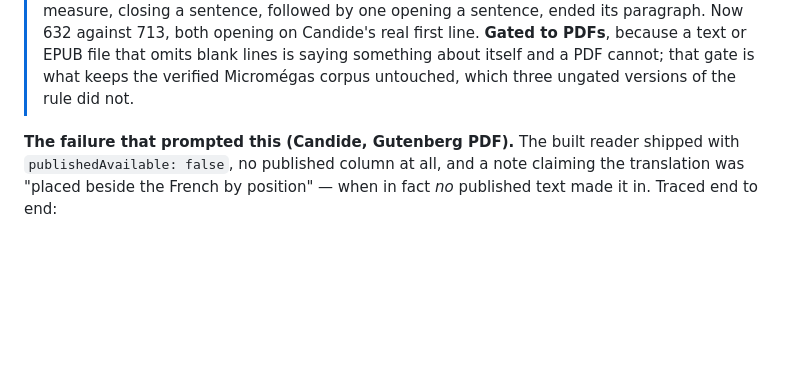
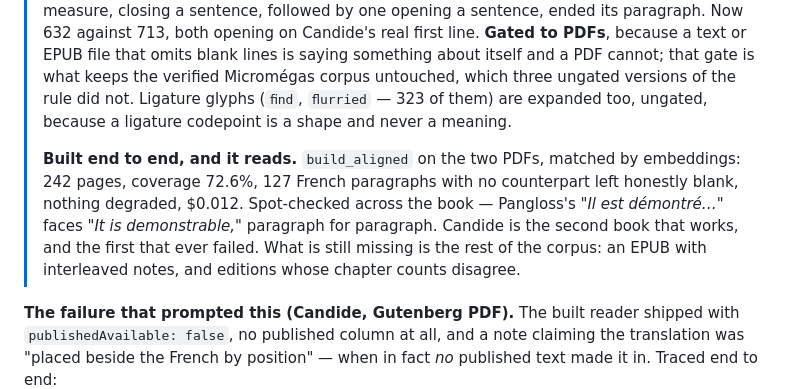
Before and after one commit to pearreviewed/biread, a Markdown page: CLAUDE.md, the part around the change. Drawn GitHub-style; blank space fills up the shorter version.

Commit message:
docs: Candide works end to end — 242 pages, 72.6% coverage
The book that used to ship with an empty English column and a note claiming
otherwise. Second book in the corpus, first one that ever failed.

Co-Authored-By: Claude <noreply@anthropic.com>

```diff
--- a/CLAUDE.md
+++ b/CLAUDE.md
@@ -86,7 +86,16 @@ reason. Today it can fail **silently**.
 > line. **Gated to PDFs**, because a text or EPUB file that omits blank lines is
 > saying something about itself and a PDF cannot; that gate is what keeps the
 > verified Micromégas corpus untouched, which three ungated versions of the rule
-> did not.
+> did not. Ligature glyphs (`ﬁnd`, `ﬂurried` — 323 of them) are expanded too,
+> ungated, because a ligature codepoint is a shape and never a meaning.
+>
+> **Built end to end, and it reads.** `build_aligned` on the two PDFs, matched by
+> embeddings: 242 pages, coverage 72.6%, 127 French paragraphs with no counterpart
+> left honestly blank, nothing degraded, $0.012. Spot-checked across the book —
+> Pangloss's *"Il est démontré…"* faces *"It is demonstrable,"* paragraph for
+> paragraph. Candide is the second book that works, and the first that ever
+> failed. What is still missing is the rest of the corpus: an EPUB with
+> interleaved notes, and editions whose chapter counts disagree.
 
 **The failure that prompted this (Candide, Gutenberg PDF).** The built reader
 shipped with `publishedAvailable: false`, no published column at all, and a note
```
